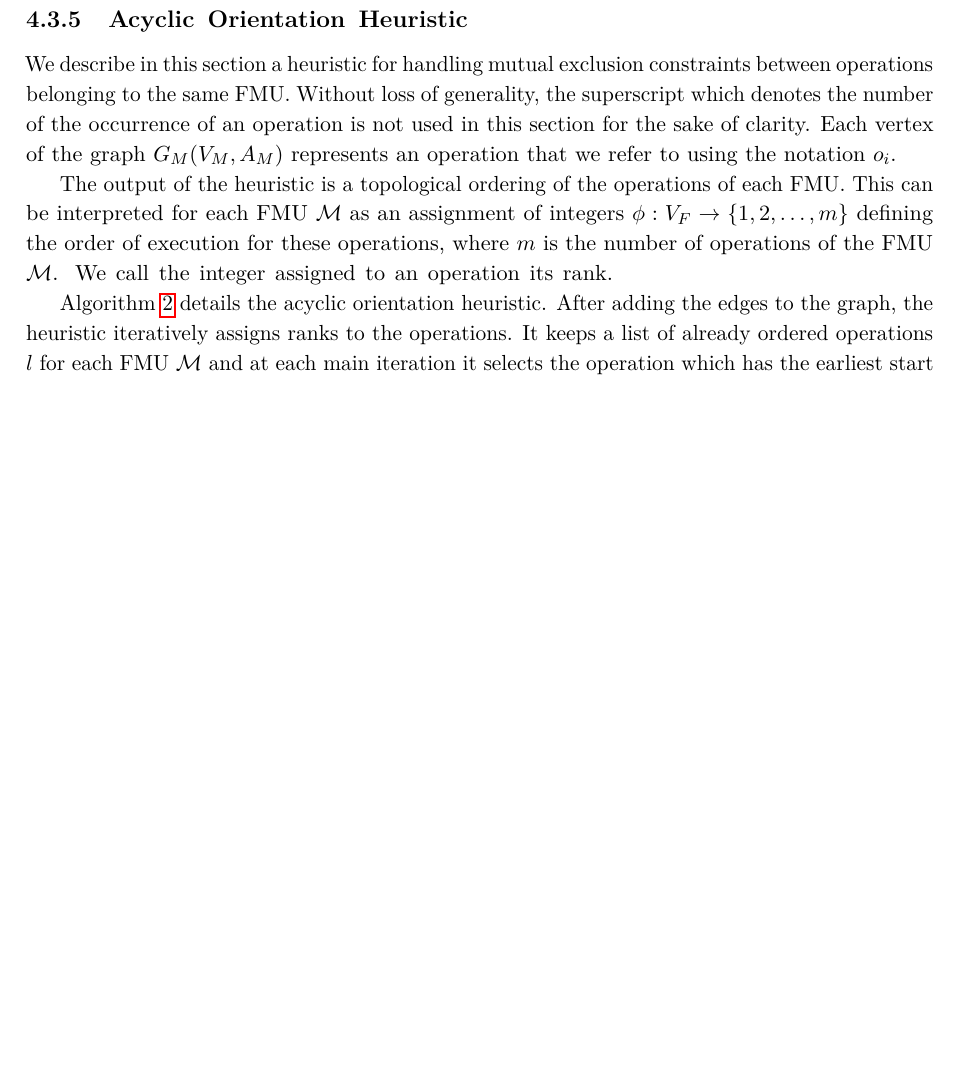
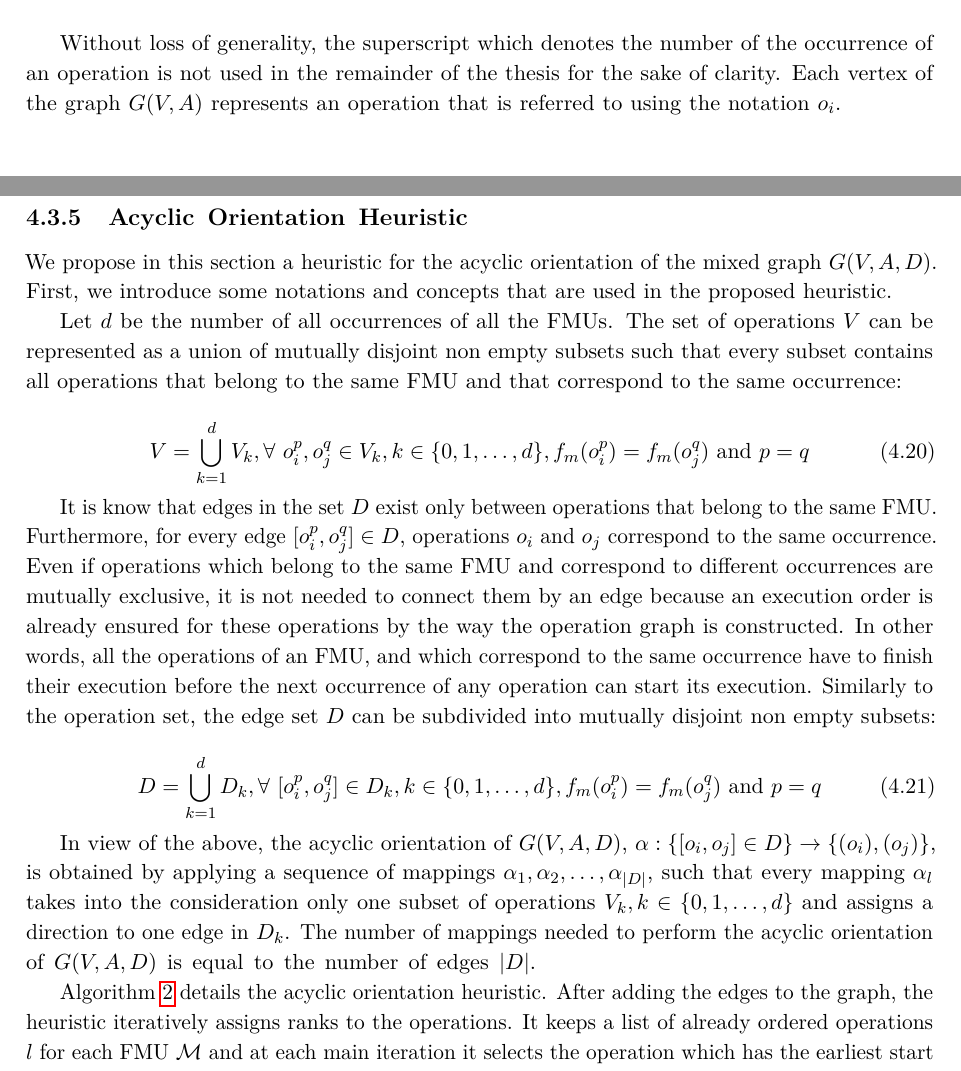
Before and after one commit to TALABOULMA-Walid/sesthes, a LaTeX thesis (Thesis.tex, which reads text/ch4-model.tex): part of page 33 of 45 before the commit and two parts of pages 26 and 33 of 46 after it, the two joined at a grey line, cut so that both start at the same text, the shorter picture padded with empty space. Compiled offline with pdfLaTeX.

Commit message:
updated acyclic orientation heuristic subsection

```diff
--- a/text/ch4-model.tex
+++ b/text/ch4-model.tex
@@ -174,6 +174,8 @@ Figure \ref{fig:dagmr} shows the graph obtained by applying the multi-rate trans
 \caption{Graph obtained by applying the multi-rate transformation algorithm on the graph of Figure~\ref{fig:dag}}
 \label{fig:dagmr}
 \end{figure}
+
+Without loss of generality, the superscript which denotes the number of the occurrence of an operation is not used in the remainder of the thesis for the sake of clarity. Each vertex of the graph $G(V,A)$ represents an operation that is referred to using the notation $o_i$.
 
 \section{Dependence Graph with Mutual Exclusion Constraints}
 The FMI standard states that \textit{``FMI functions of one instance don't need to be thread safe''}. Therefore, an FMU does not implement any service to support concurrent access to its functions from multiple threads, and it is up to the executing environment to ensure the calling sequences of functions are respected as specified in the FMI standard. These restrictions introduce mutual exclusion constraints on the operations of the same FMU. We propose in this section an offline method for lightweight handling of these constraints.
@@ -371,9 +373,24 @@ min(P)
 
 \subsection{Acyclic Orientation Heuristic}
 
-We describe in this section a heuristic for handling mutual exclusion constraints between operations belonging to the same FMU. Without loss of generality, the superscript which denotes the number of the occurrence of an operation is not used in this section for the sake of clarity. Each vertex of the graph $G_M(V_M,A_M)$ represents an operation that we refer to using the notation $o_i$.
+We propose in this section a heuristic for the acyclic orientation of the mixed graph $G(V,A,D)$. First, we introduce some notations and concepts that are used in the proposed heuristic.
 
-The output of the heuristic is a topological ordering of the operations of each FMU. This can be interpreted for each FMU $\mathcal{M}$ as an assignment of integers $\phi : V_F \rightarrow \{1,2, \dots ,m\}$ defining the order of execution for these operations, where $m$ is the number of operations of the FMU $\mathcal{M}$. We call the integer assigned to an operation its rank.
+Let $d$ be the number of all occurrences of all the FMUs. The set of operations $V$ can be represented as a union of mutually disjoint non empty subsets such that every subset contains all operations that belong to the same FMU and that correspond to the same occurrence:
+
+\begin{equation}
+V = \bigcup_{k=1}^d V_k, \forall\ o_i^p, o_j^q \in V_k, k \in \{0, 1, \ldots, d\}, f_m(o_i^p)=f_m(o_j^q)\ \text{and}\ p = q
+\label{eq:opsubset}
+\end{equation}
+
+It is know that edges in the set $D$ exist only between operations that belong to the same FMU. Furthermore, for every edge $[o_i^p,o_j^q] \in D$, operations $o_i$ and $o_j$ correspond to the same occurrence. Even if operations which belong to the same FMU and correspond to different occurrences are mutually exclusive, it is not needed to connect them by an edge because an execution order is already ensured for these operations by the way the operation graph is constructed. In other words, all the operations of an FMU, and which correspond to the same occurrence have to finish their execution before the next occurrence of any operation can start its execution. Similarly to the operation set, the edge set $D$ can be subdivided into mutually disjoint non empty subsets:
+
+\begin{equation}
+D = \bigcup_{k=1}^d D_k, \forall\ [o_i^p, o_j^q] \in D_k, k \in \{0, 1, \ldots, d\}, f_m(o_i^p)=f_m(o_j^q)\ \text{and}\ p = q
+\label{eq:opsubset}
+\end{equation}
+
+In view of the above, the acyclic orientation of $G(V,A,D)$, $\alpha: \{[o_i,o_j] \in D\} \rightarrow \{(o_i),(o_j)\}$, is obtained by applying a sequence of mappings $\alpha_1, \alpha_2, \ldots, \alpha_{|D|}$, such that every mapping $\alpha_l$ takes into the consideration only one subset of operations $V_k, k \in \{0, 1, \ldots, d\}$ and assigns a direction to one edge in $D_k$. The number of mappings needed to perform the acyclic orientation of $G(V,A,D)$ is equal to the number of edges $|D|$.
+
 
 Algorithm \ref{algo:ao} details the acyclic orientation heuristic. After adding the edges to the graph, the heuristic iteratively assigns ranks to the operations. It keeps a list of already ordered operations $l$ for each FMU $\mathcal{M}$ and at each main iteration it selects the operation which has the earliest start time $S(o_i)$ to be added to the list of its FMU. Ties are broken by selecting the operation with the least flexibility $F(o_i)$. We call the operation to be ordered at a given iteration, the pending operation. The pending operation $o_i$ is assigned the ranks $\tau \in \{x,x+1, \dots ,length(l)+1\}$ in ascending order, where \mbox{$x = \max_{o_j \in pred(o_i)}(\phi(o_j)+1)\; (1 \; if \; pred(o_i) = \emptyset)$}. For each rank $\tau$, the assignment $\phi(o_i)=\tau$ is made and the ranks assigned to all the already ordered operations $o_{i'} \in l$ such that $\phi(o_{i'}) \geq \phi(o_{i})$, are increased $\phi(o_{i'}) = \phi(o_{i'})+1$. Then, every edge $[o_i,o_i'] \in D_X, : o_i' \in l$ is assigned a direction from the operation with the lower rank to the operation with the higher rank. At this point, the increase in $R$, the critical path of the graph, is evaluated. Next, the operations $o_{i'} \in l$ such that $\phi(o_{i'}) > \phi(o_{i})$ are reassigned their previous ranks $\phi(o_{i'}) = \phi(o_{i'})-1$, and the pending operation is assigned the next rank $\phi(o_i)=\phi(o_i)+1$. The increase in the critical path is evaluated again similarly. After repeating this for all the ranks $\tau \in \{x,x+1, \dots ,length(l)+1\}$, the pending operation is finally ordered at the rank which leads to the least increase in the critical path and edges $[o_i,o_i'] \in D_X : o_i' \in l$ are assigned directions as described before. The heuristic begins another iteration by selecting a new operation to be ordered. The heuristic assigns a rank to one operation at each iteration. Every operation is assigned a rank higher than the ranks of all its predecessors which guarantees that no cycle is generated. The heuristic finally stops when all the operations have been assigned ranks.
 
```
Also changed, not shown: Thesis.pdf, 1 other file.
